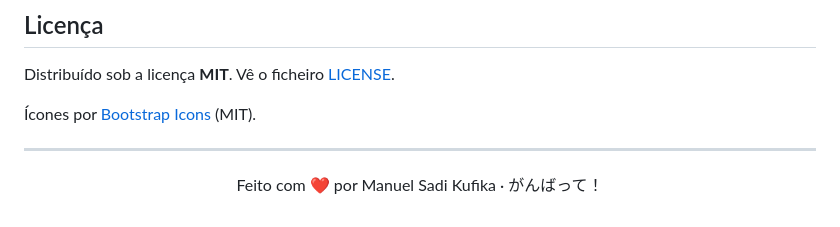
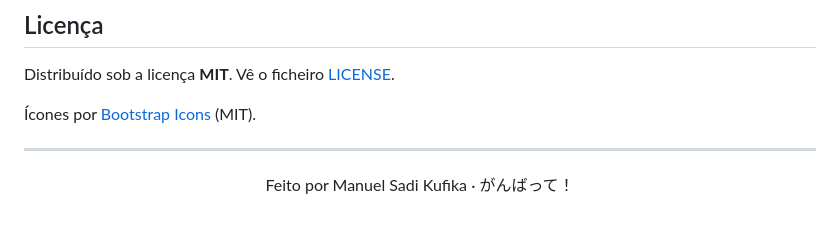
Before and after one commit to manuelsadikufika4/PROJECT-NIHONGO, a Markdown page: README.md, the part around the change. Drawn GitHub-style.

Commit message:
Update footer text in README.md

```diff
--- a/README.md
+++ b/README.md
@@ -133,6 +133,6 @@ Distribuído sob a licença **MIT**. Vê o ficheiro [LICENSE](LICENSE).
 
 <div align="center">
 
-Feito com ❤️ por Manuel Sadi Kufika · がんばって！
+Feito por Manuel Sadi Kufika · がんばって！
 
 </div>
```
